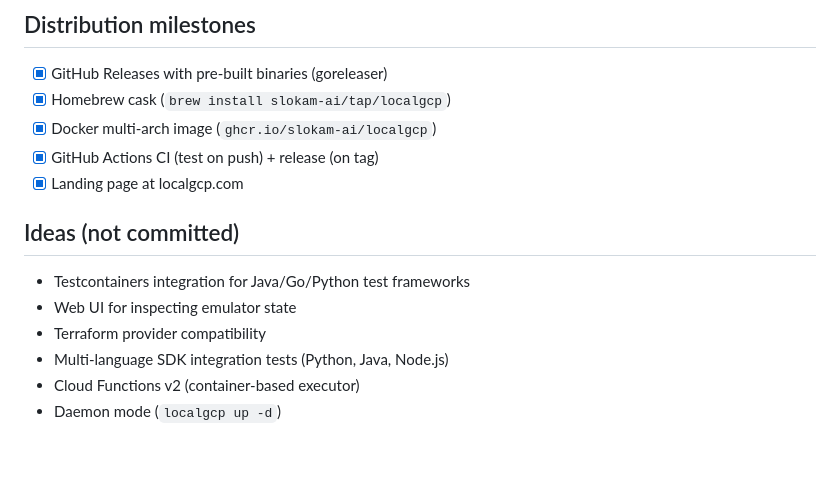
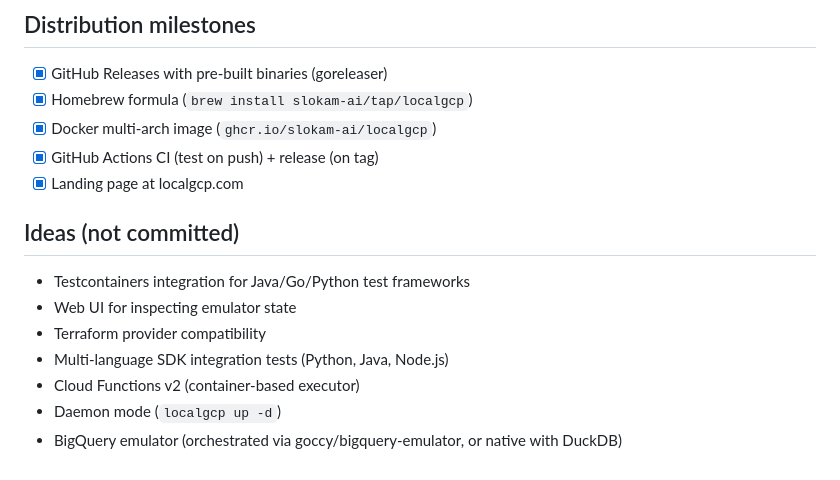
Before and after one commit to slokam-ai/localgcp, a Markdown page: ROADMAP.md, the part around the change. Drawn GitHub-style.

```diff
--- a/ROADMAP.md
+++ b/ROADMAP.md
@@ -67,7 +67,7 @@ Containers start on first connection, not at startup. Opt-in via `--services` fl
 ## Distribution milestones
 
 - [x] GitHub Releases with pre-built binaries (goreleaser)
-- [x] Homebrew cask (`brew install slokam-ai/tap/localgcp`)
+- [x] Homebrew formula (`brew install slokam-ai/tap/localgcp`)
 - [x] Docker multi-arch image (`ghcr.io/slokam-ai/localgcp`)
 - [x] GitHub Actions CI (test on push) + release (on tag)
 - [x] Landing page at localgcp.com
@@ -80,3 +80,4 @@ Containers start on first connection, not at startup. Opt-in via `--services` fl
 - Multi-language SDK integration tests (Python, Java, Node.js)
 - Cloud Functions v2 (container-based executor)
 - Daemon mode (`localgcp up -d`)
+- BigQuery emulator (orchestrated via goccy/bigquery-emulator, or native with DuckDB)
```
Also changed, not shown: CONTRIBUTING.md (+36 -6 lines).
